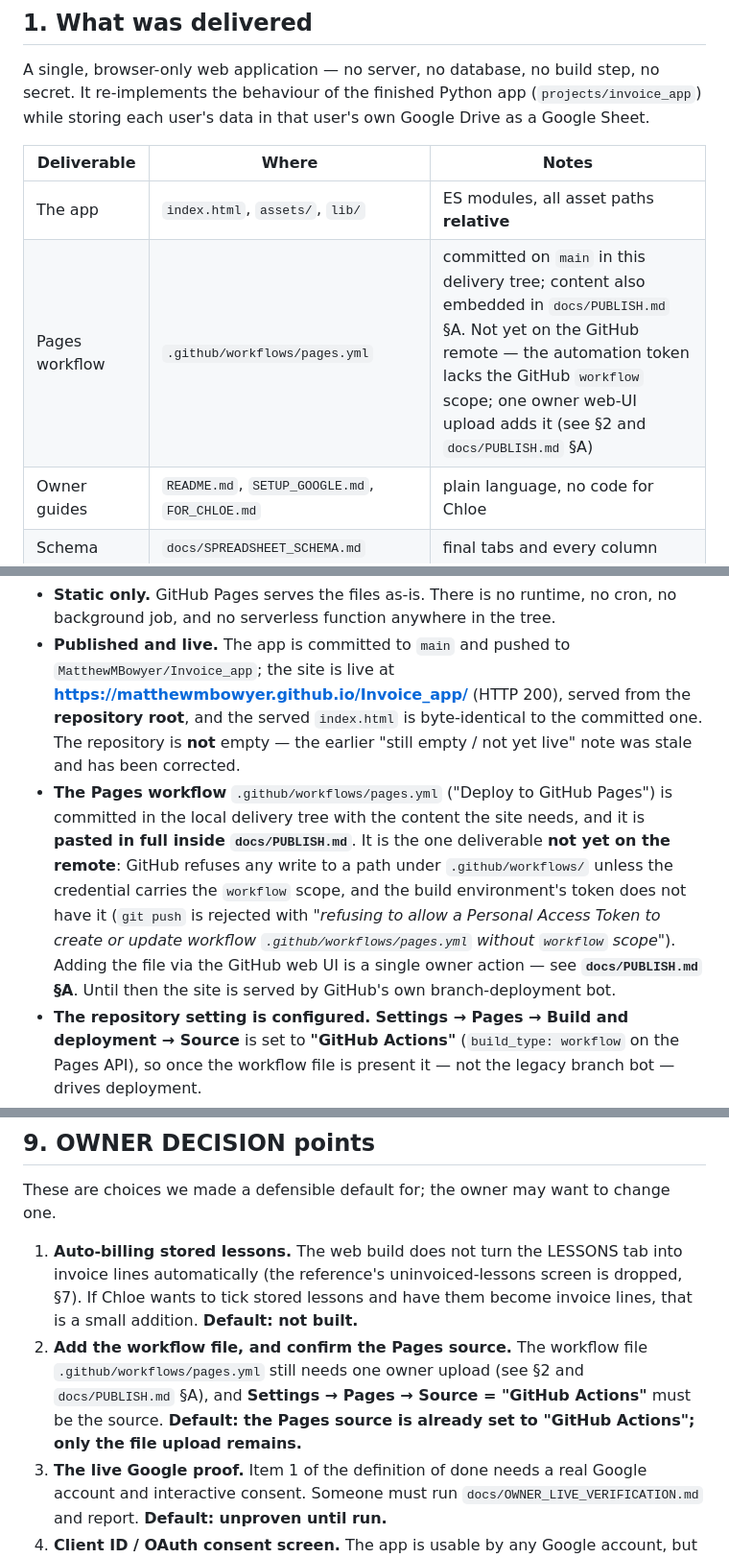
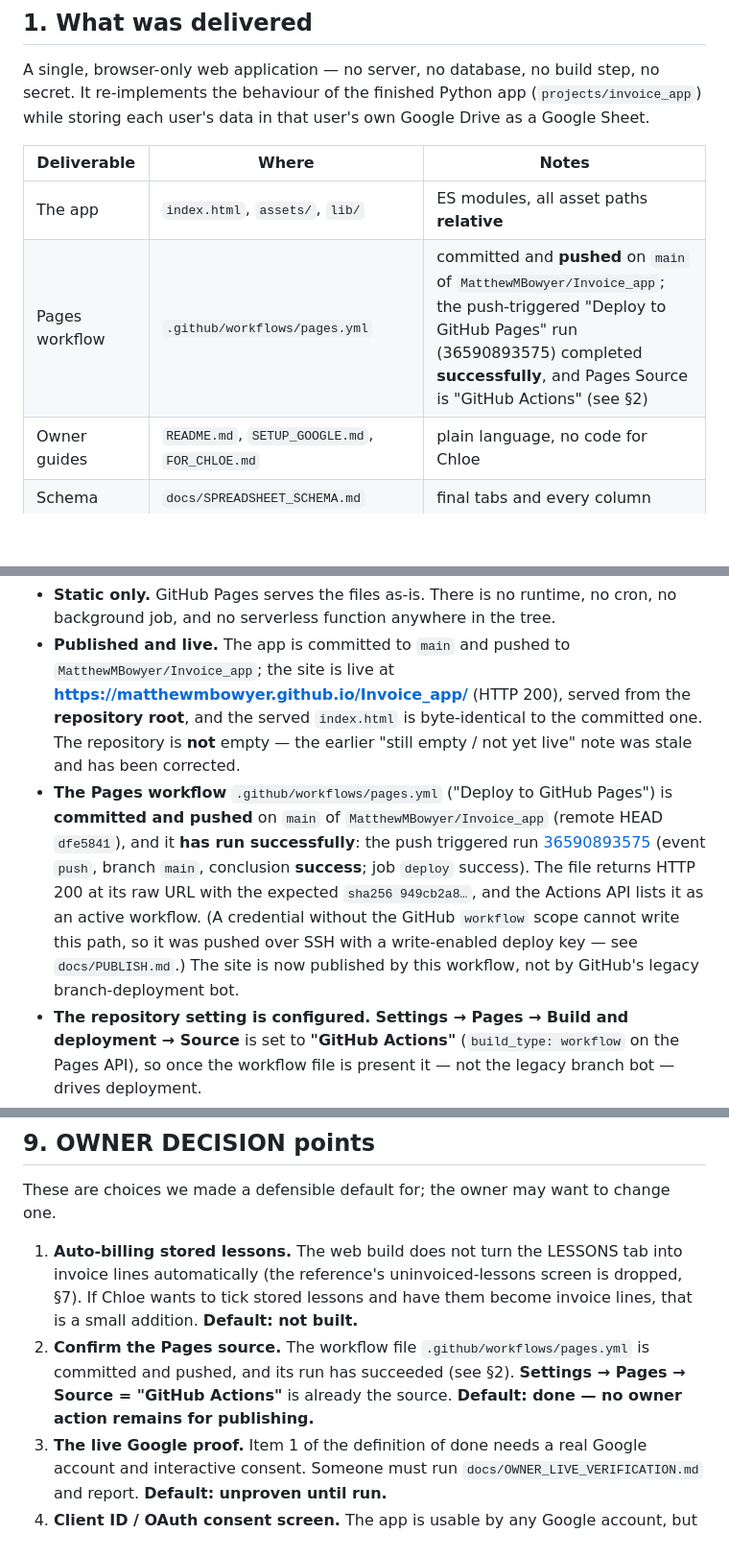
Before and after one commit to MatthewMBowyer/Invoice_app, a Markdown page: docs/DELIVERY_SUMMARY.md, 3 parts joined by grey strips. Shown at 96% size. Drawn GitHub-style; blank space fills up the shorter version.

```diff
--- a/docs/DELIVERY_SUMMARY.md
+++ b/docs/DELIVERY_SUMMARY.md
@@ -21,7 +21,7 @@ Drive as a Google Sheet.
 | Deliverable | Where | Notes |
 |---|---|---|
 | The app | `index.html`, `assets/`, `lib/` | ES modules, all asset paths **relative** |
-| Pages workflow | `.github/workflows/pages.yml` | committed on `main` in this delivery tree; content also embedded in `docs/PUBLISH.md` §A. Not yet on the GitHub remote — the automation token lacks the GitHub `workflow` scope; one owner web-UI upload adds it (see §2 and `docs/PUBLISH.md` §A) |
+| Pages workflow | `.github/workflows/pages.yml` | committed and **pushed** on `main` of `MatthewMBowyer/Invoice_app`; the push-triggered "Deploy to GitHub Pages" run (36590893575) completed **successfully**, and Pages Source is "GitHub Actions" (see §2) |
 | Owner guides | `README.md`, `SETUP_GOOGLE.md`, `FOR_CHLOE.md` | plain language, no code for Chloe |
 | Schema | `docs/SPREADSHEET_SCHEMA.md` | final tabs and every column |
 | Checklists | `docs/MANUAL_TEST_CHECKLIST.md`, `docs/OWNER_LIVE_VERIFICATION.md` | manual flow + the live Google proof |
@@ -40,15 +40,15 @@ Drive as a Google Sheet.
   committed one. The repository is **not** empty — the earlier "still empty / not
   yet live" note was stale and has been corrected.
 - **The Pages workflow** `.github/workflows/pages.yml` ("Deploy to GitHub Pages")
-  is committed in the local delivery tree with the content the site needs, and it
-  is **pasted in full inside `docs/PUBLISH.md`**. It is the one deliverable **not
-  yet on the remote**: GitHub refuses any write to a path under
-  `.github/workflows/` unless the credential carries the `workflow` scope, and the
-  build environment's token does not have it (`git push` is rejected with
-  "*refusing to allow a Personal Access Token to create or update workflow
-  `.github/workflows/pages.yml` without `workflow` scope*"). Adding the file via
-  the GitHub web UI is a single owner action — see **`docs/PUBLISH.md` §A**. Until
-  then the site is served by GitHub's own branch-deployment bot.
+  is **committed and pushed** on `main` of `MatthewMBowyer/Invoice_app` (remote
+  HEAD `dfe5841`), and it **has run successfully**: the push triggered run
+  [36590893575](https://github.com/MatthewMBowyer/Invoice_app/actions/runs/36590893575)
+  (event `push`, branch `main`, conclusion **success**; job `deploy` success). The
+  file returns HTTP 200 at its raw URL with the expected `sha256 949cb2a8…`, and
+  the Actions API lists it as an active workflow. (A credential without the GitHub
+  `workflow` scope cannot write this path, so it was pushed over SSH with a
+  write-enabled deploy key — see `docs/PUBLISH.md`.) The site is now published by
+  this workflow, not by GitHub's legacy branch-deployment bot.
 - **The repository setting is configured.** **Settings → Pages → Build and
   deployment → Source** is set to **"GitHub Actions"** (`build_type: workflow` on
   the Pages API), so once the workflow file is present it — not the legacy branch
@@ -211,11 +211,10 @@ one.
    into invoice lines automatically (the reference's uninvoiced-lessons screen is
    dropped, §7). If Chloe wants to tick stored lessons and have them become
    invoice lines, that is a small addition. **Default: not built.**
-2. **Add the workflow file, and confirm the Pages source.** The workflow file
-   `.github/workflows/pages.yml` still needs one owner upload (see §2 and
-   `docs/PUBLISH.md` §A), and **Settings → Pages → Source = "GitHub Actions"**
-   must be the source. **Default: the Pages source is already set to "GitHub
-   Actions"; only the file upload remains.**
+2. **Confirm the Pages source.** The workflow file `.github/workflows/pages.yml`
+   is committed and pushed, and its run has succeeded (see §2). **Settings →
+   Pages → Source = "GitHub Actions"** is already the source. **Default: done —
+   no owner action remains for publishing.**
 3. **The live Google proof.** Item 1 of the definition of done needs a real Google
    account and interactive consent. Someone must run
    `docs/OWNER_LIVE_VERIFICATION.md` and report. **Default: unproven until run.**
```
Also changed, not shown: docs/PUBLISH.md (+19 -14 lines).
